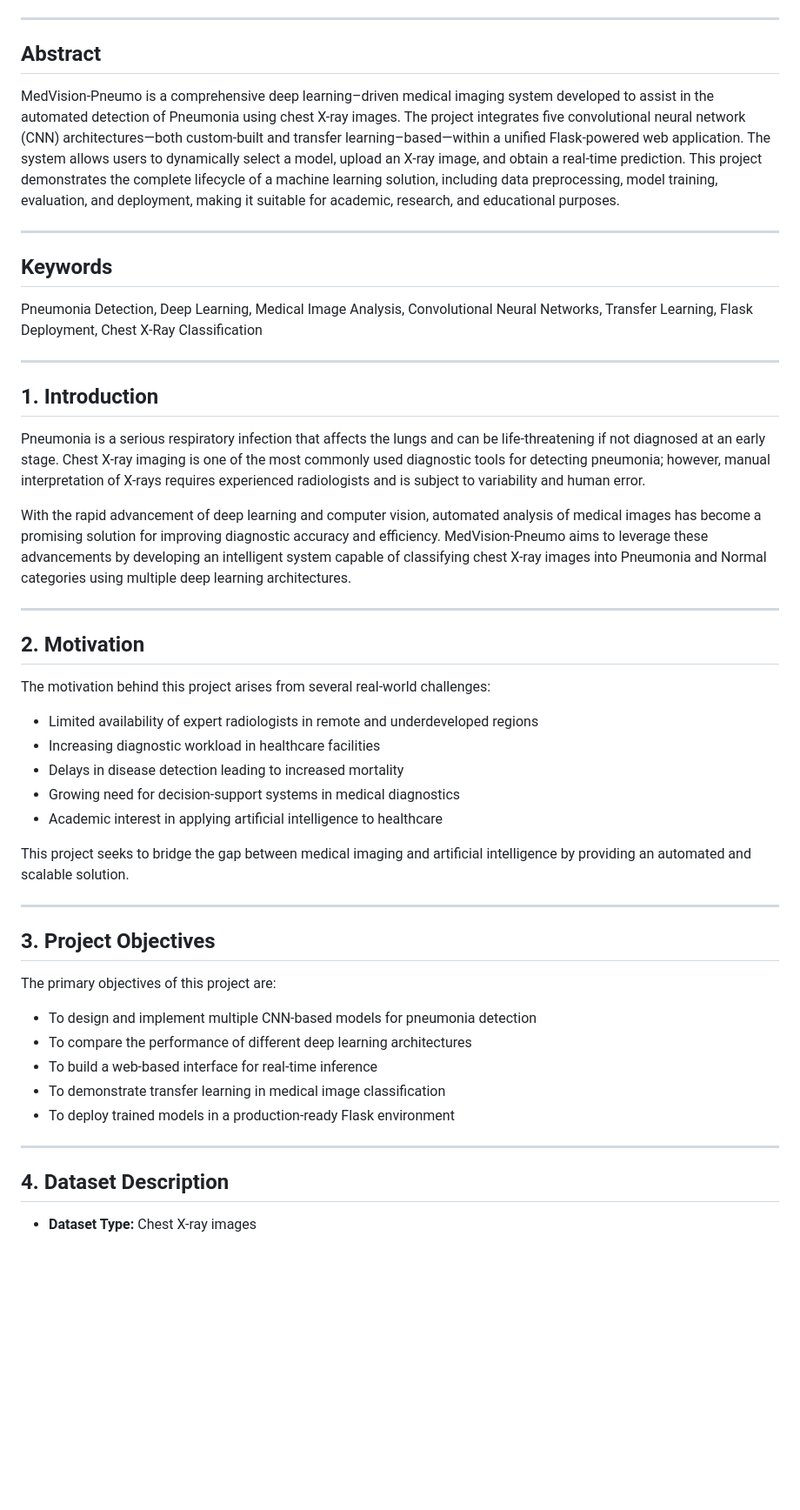
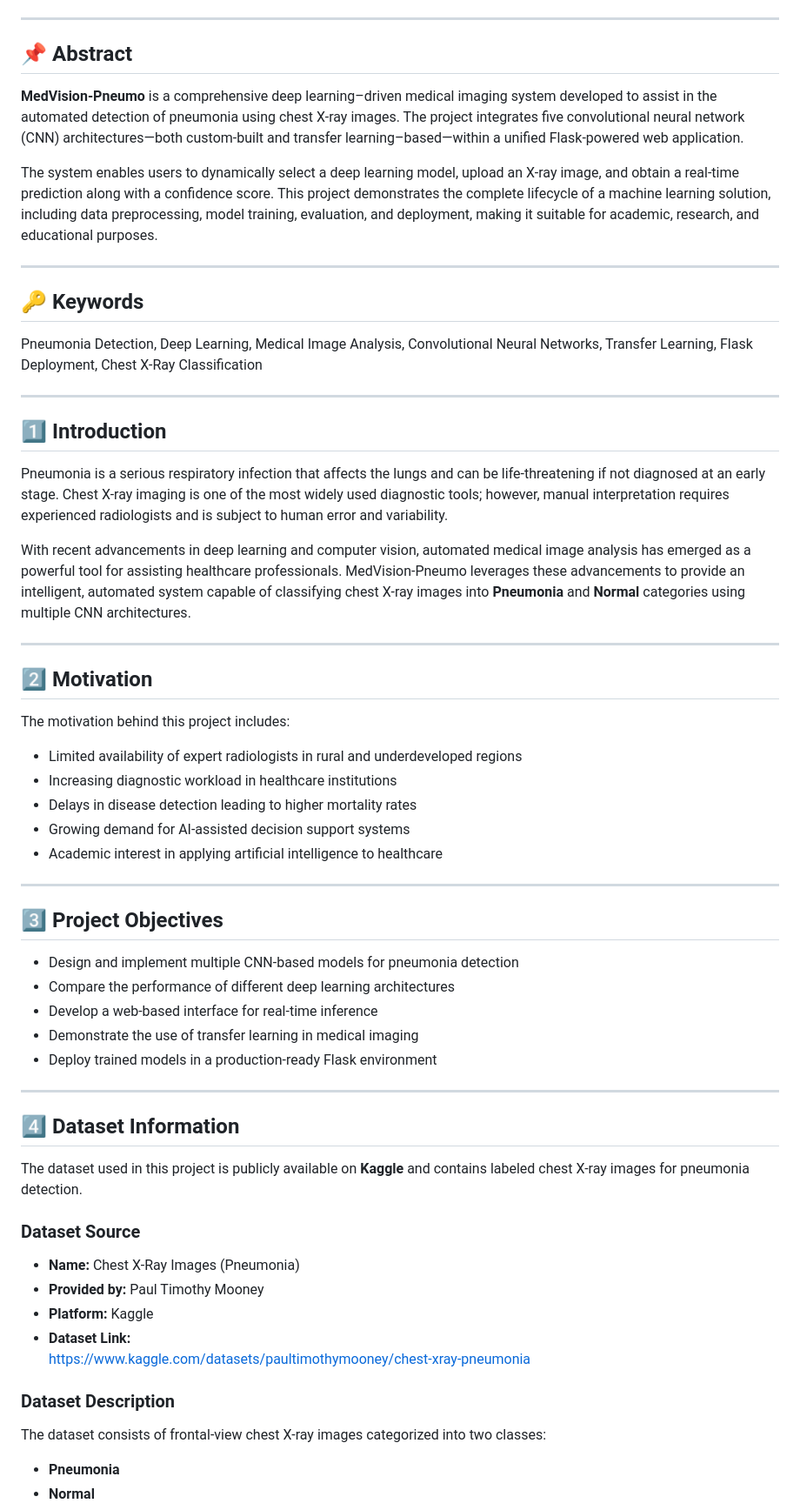
Before and after one commit to Rishabhgupta-2611/MedVision-Pneumo, a Markdown page: README.md, the part around one of its changes. Shown at 87% size. GitHub-like rendering; blank space fills up the shorter version.

```diff
--- a/README.md
+++ b/README.md
@@ -3,52 +8,63 @@
 
 ---
 
-## Abstract
+## 📌 Abstract
 
-MedVision-Pneumo is a comprehensive deep learning–driven medical imaging system developed to assist in the automated detection of Pneumonia using chest X-ray images. The project integrates five convolutional neural network (CNN) architectures—both custom-built and transfer learning–based—within a unified Flask-powered web application. The system allows users to dynamically select a model, upload an X-ray image, and obtain a real-time prediction. This project demonstrates the complete lifecycle of a machine learning solution, including data preprocessing, model training, evaluation, and deployment, making it suitable for academic, research, and educational purposes.
+**MedVision-Pneumo** is a comprehensive deep learning–driven medical imaging system developed to assist in the automated detection of pneumonia using chest X-ray images. The project integrates five convolutional neural network (CNN) architectures—both custom-built and transfer learning–based—within a unified Flask-powered web application.
+
+The system enables users to dynamically select a deep learning model, upload an X-ray image, and obtain a real-time prediction along with a confidence score. This project demonstrates the complete lifecycle of a machine learning solution, including data preprocessing, model training, evaluation, and deployment, making it suitable for academic, research, and educational purposes.
 
 ---
 
-## Keywords
+## 🔑 Keywords
 
 Pneumonia Detection, Deep Learning, Medical Image Analysis, Convolutional Neural Networks, Transfer Learning, Flask Deployment, Chest X-Ray Classification
 
 ---
 
-## 1. Introduction
+## 1️⃣ Introduction
 
-Pneumonia is a serious respiratory infection that affects the lungs and can be life-threatening if not diagnosed at an early stage. Chest X-ray imaging is one of the most commonly used diagnostic tools for detecting pneumonia; however, manual interpretation of X-rays requires experienced radiologists and is subject to variability and human error.
+Pneumonia is a serious respiratory infection that affects the lungs and can be life-threatening if not diagnosed at an early stage. Chest X-ray imaging is one of the most widely used diagnostic tools; however, manual interpretation requires experienced radiologists and is subject to human error and variability.
 
-With the rapid advancement of deep learning and computer vision, automated analysis of medical images has become a promising solution for improving diagnostic accuracy and efficiency. MedVision-Pneumo aims to leverage these advancements by developing an intelligent system capable of classifying chest X-ray images into Pneumonia and Normal categories using multiple deep learning architectures.
+With recent advancements in deep learning and computer vision, automated medical image analysis has emerged as a powerful tool for assisting healthcare professionals. MedVision-Pneumo leverages these advancements to provide an intelligent, automated system capable of classifying chest X-ray images into **Pneumonia** and **Normal** categories using multiple CNN architectures.
 
 ---
 
-## 2. Motivation
+## 2️⃣ Motivation
 
-The motivation behind this project arises from several real-world challenges:
+The motivation behind this project includes:
 
-- Limited availability of expert radiologists in remote and underdeveloped regions
-- Increasing diagnostic workload in healthcare facilities
-- Delays in disease detection leading to increased mortality
-- Growing need for decision-support systems in medical diagnostics
+- Limited availability of expert radiologists in rural and underdeveloped regions
+- Increasing diagnostic workload in healthcare institutions
+- Delays in disease detection leading to higher mortality rates
+- Growing demand for AI-assisted decision support systems
 - Academic interest in applying artificial intelligence to healthcare
-
-This project seeks to bridge the gap between medical imaging and artificial intelligence by providing an automated and scalable solution.
 
 ---
 
-## 3. Project Objectives
+## 3️⃣ Project Objectives
 
-The primary objectives of this project are:
-
-- To design and implement multiple CNN-based models for pneumonia detection
-- To compare the performance of different deep learning architectures
-- To build a web-based interface for real-time inference
-- To demonstrate transfer learning in medical image classification
-- To deploy trained models in a production-ready Flask environment
+- Design and implement multiple CNN-based models for pneumonia detection
+- Compare the performance of different deep learning architectures
+- Develop a web-based interface for real-time inference
+- Demonstrate the use of transfer learning in medical imaging
+- Deploy trained models in a production-ready Flask environment
 
 ---
 
-## 4. Dataset Description
+## 4️⃣ Dataset Information
 
-- **Dataset Type:** Chest X-ray images
+The dataset used in this project is publicly available on **Kaggle** and contains labeled chest X-ray images for pneumonia detection.
+
+### Dataset Source
+- **Name:** Chest X-Ray Images (Pneumonia)
+- **Provided by:** Paul Timothy Mooney
+- **Platform:** Kaggle
+- **Dataset Link:**
+  https://www.kaggle.com/datasets/paultimothymooney/chest-xray-pneumonia
+
+### Dataset Description
+The dataset consists of frontal-view chest X-ray images categorized into two classes:
+- **Pneumonia**
+- **Normal**
+
```
Also changed, not shown: other parts of README.md (+146 -91 lines).
